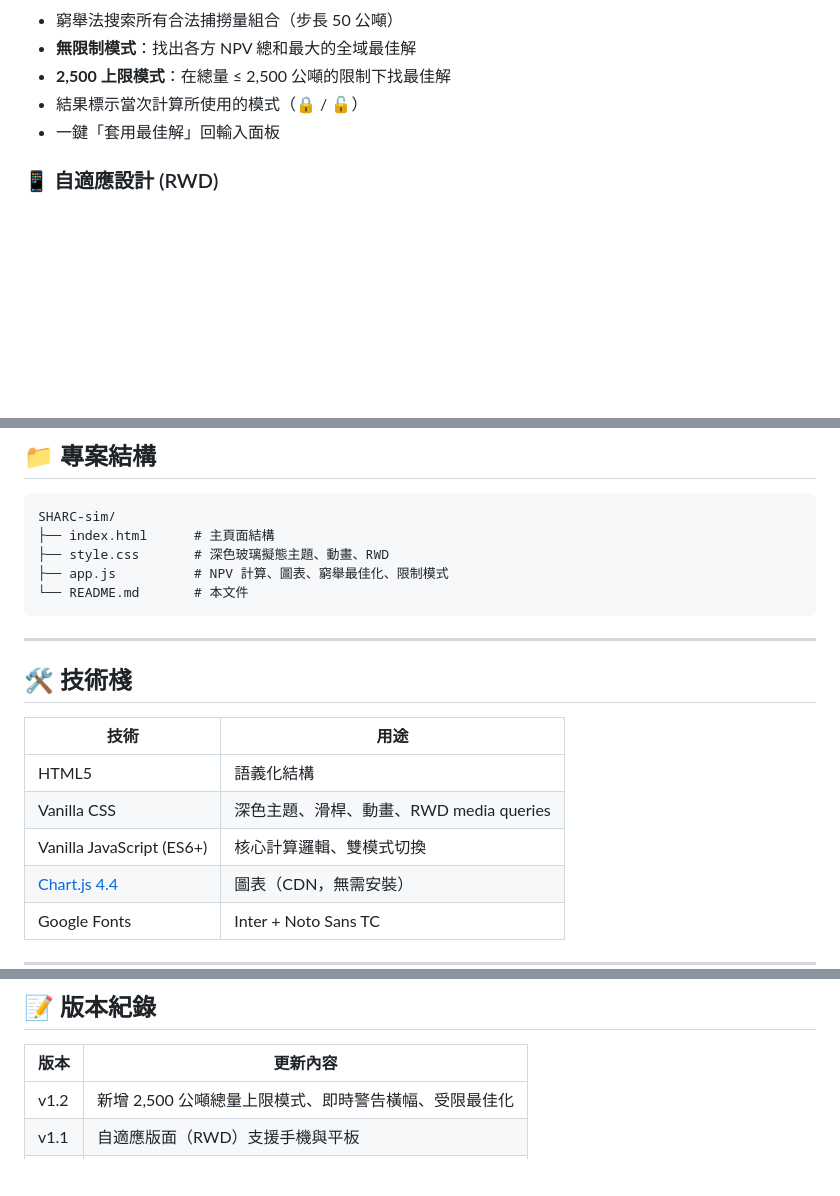
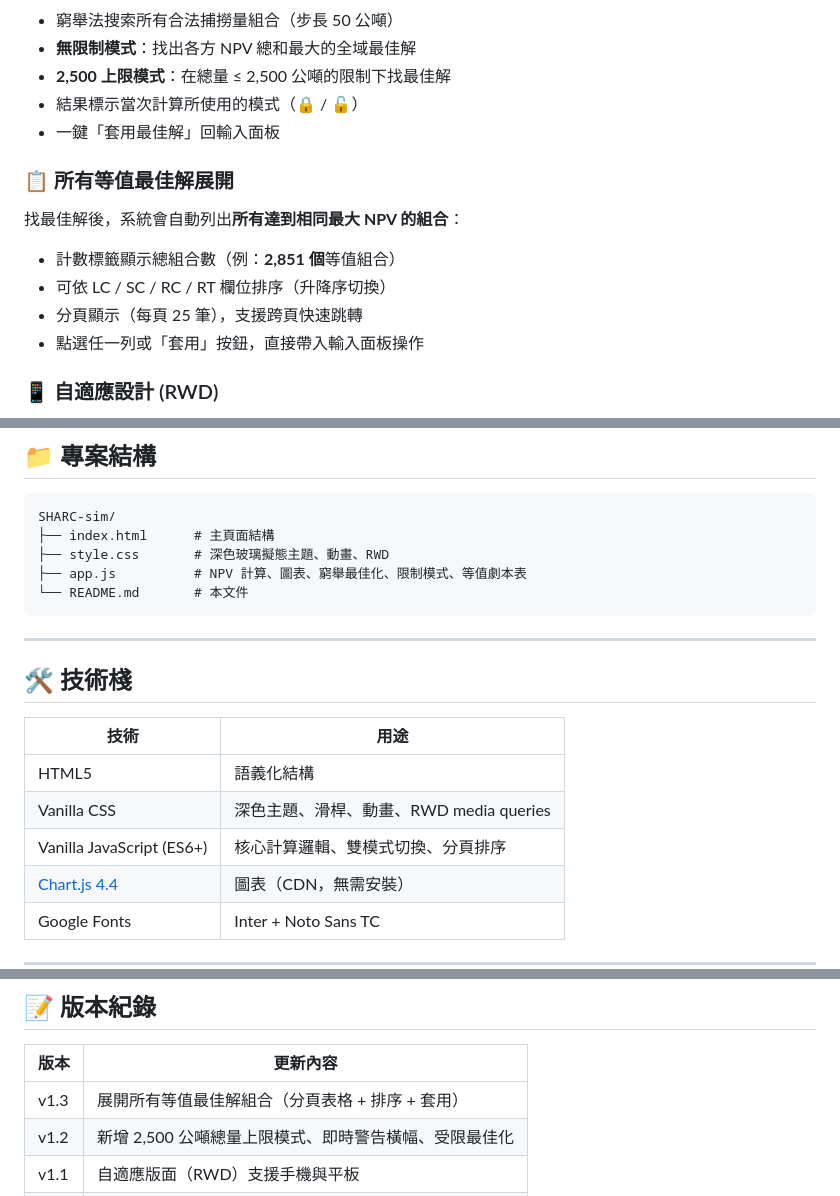
Before and after one commit to ggworldview/SHARC-sim, a Markdown page: README.md, 3 parts joined by grey strips. Rendered like a GitHub page; blank space fills up the shorter version.

Commit message:
docs: update README to v1.3 with all-scenarios table feature

````diff
--- a/README.md
+++ b/README.md
@@ -86,6 +86,13 @@
 - 結果標示當次計算所使用的模式（🔒 / 🔓）
 - 一鍵「套用最佳解」回輸入面板
 
+### 📋 所有等值最佳解展開
+找最佳解後，系統會自動列出**所有達到相同最大 NPV 的組合**：
+- 計數標籤顯示總組合數（例：**2,851 個**等值組合）
+- 可依 LC / SC / RC / RT 欄位排序（升降序切換）
+- 分頁顯示（每頁 25 筆），支援跨頁快速跳轉
+- 點選任一列或「套用」按鈕，直接帶入輸入面板操作
+
 ### 📱 自適應設計 (RWD)
 - **桌面（> 900px）**：左右雙欄佈局，完整功能
 - **平板（≤ 900px）**：縮排版式，2×2 摘要卡片
@@ -119,7 +126,7 @@ npx serve .
 SHARC-sim/
 ├── index.html      # 主頁面結構
 ├── style.css       # 深色玻璃擬態主題、動畫、RWD
-├── app.js          # NPV 計算、圖表、窮舉最佳化、限制模式
+├── app.js          # NPV 計算、圖表、窮舉最佳化、限制模式、等值劇本表
 └── README.md       # 本文件
 ```
 
@@ -131,7 +138,7 @@ SHARC-sim/
 |------|------|
 | HTML5 | 語義化結構 |
 | Vanilla CSS | 深色主題、滑桿、動畫、RWD media queries |
-| Vanilla JavaScript (ES6+) | 核心計算邏輯、雙模式切換 |
+| Vanilla JavaScript (ES6+) | 核心計算邏輯、雙模式切換、分頁排序 |
 | [Chart.js 4.4](https://www.chartjs.org/) | 圖表（CDN，無需安裝） |
 | Google Fonts | Inter + Noto Sans TC |
 
@@ -159,6 +166,7 @@ if (LC + SC + RC + RT > 2500) skip;  // 不納入搜索
 
 | 版本 | 更新內容 |
 |------|---------|
+| v1.3 | 展開所有等值最佳解組合（分頁表格 + 排序 + 套用） |
 | v1.2 | 新增 2,500 公噸總量上限模式、即時警告橫幅、受限最佳化 |
 | v1.1 | 自適應版面（RWD）支援手機與平板 |
 | v1.0 | 首版：即時 NPV 計算、圖表視覺化、窮舉最佳化 |
````
